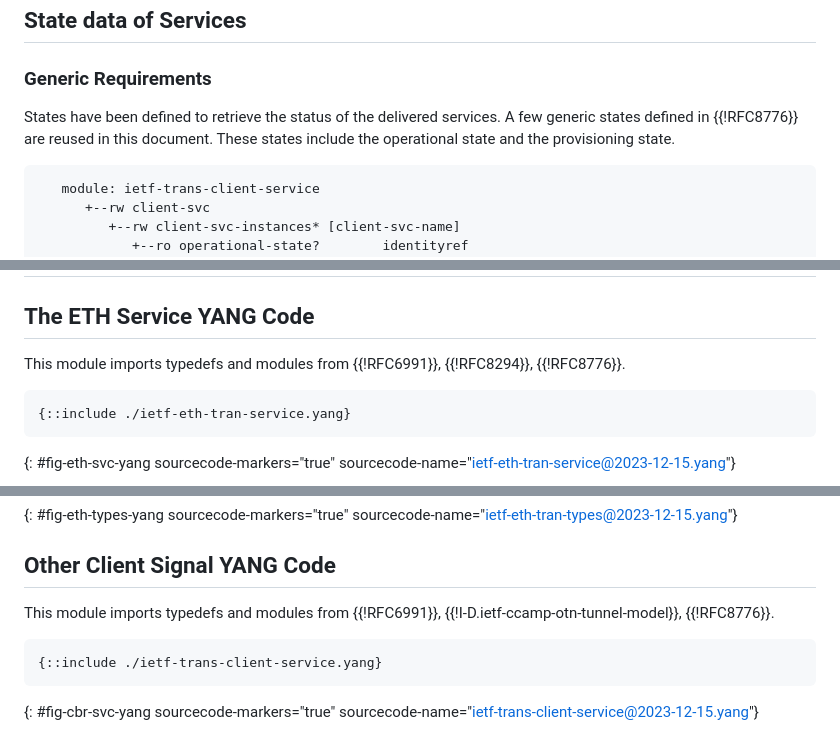
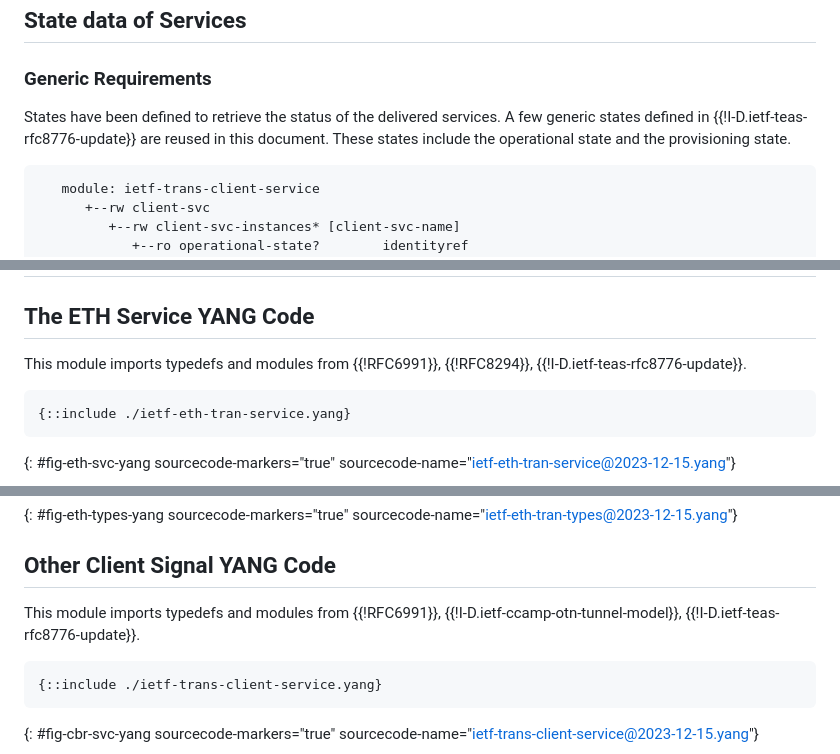
Before and after one commit to italobusi/draft-ietf-ccamp-client-signal-yang, a Markdown page: draft-ietf-ccamp-client-signal-yang.md, 3 parts joined by grey strips. Drawn GitHub-style.

Commit message:
Updated references to RFC8776-bis
Updated references to RFC8776-bis: fix #15

```diff
--- a/draft-ietf-ccamp-client-signal-yang.md
+++ b/draft-ietf-ccamp-client-signal-yang.md
@@ -483,7 +483,7 @@ maintenance engineer recognize the network issues in time.
 ### Generic Requirements
 
 States have been defined to retrieve the status of the delivered
-services.  A few generic states defined in {{!RFC8776}} are reused in
+services.  A few generic states defined in {{!I-D.ietf-teas-rfc8776-update}} are reused in
 this document.  These states include the operational state and the
 provisioning state.
 
@@ -649,7 +649,7 @@ messages.
 ## The ETH Service YANG Code
 
 This module imports typedefs and modules from {{!RFC6991}}, {{!RFC8294}},
-{{!RFC8776}}.
+{{!I-D.ietf-teas-rfc8776-update}}.
 
 ~~~~ yang
 {::include ./ietf-eth-tran-service.yang}
@@ -669,7 +669,7 @@ This module references a few documents including {{?RFC2697}},
 ## Other Client Signal YANG Code
 
 This module imports typedefs and modules from {{!RFC6991}},
-{{!I-D.ietf-ccamp-otn-tunnel-model}}, {{!RFC8776}}.
+{{!I-D.ietf-ccamp-otn-tunnel-model}}, {{!I-D.ietf-teas-rfc8776-update}}.
 
 ~~~~ yang
 {::include ./ietf-trans-client-service.yang}
```
